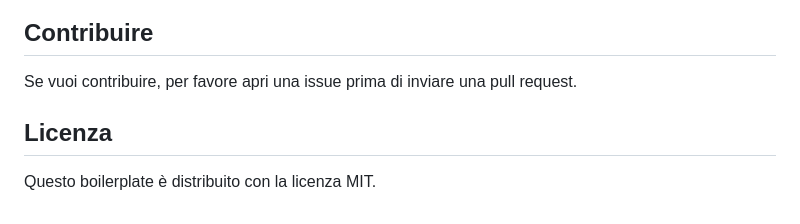
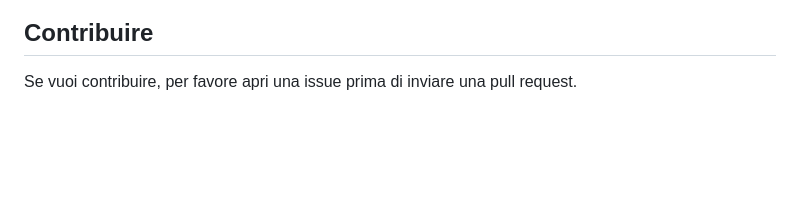
Before and after one commit to alessandroxtieri/laravel-boilerplate, a Markdown page: README.md, the part around the change. Rendered like a GitHub page; blank space fills up the shorter version.

```diff
--- a/README.md
+++ b/README.md
@@ -46,7 +46,3 @@ Questo è un boilerplate Laravel preconfigurato con vari pacchetti utili per ini
 ## Contribuire
 
 Se vuoi contribuire, per favore apri una issue prima di inviare una pull request.
-
-## Licenza
-
-Questo boilerplate è distribuito con la licenza MIT.
```
